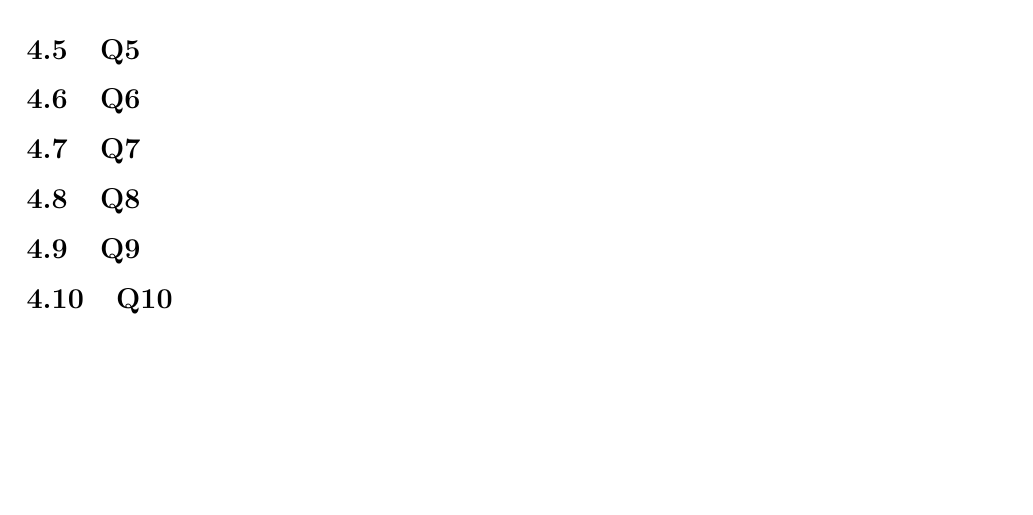
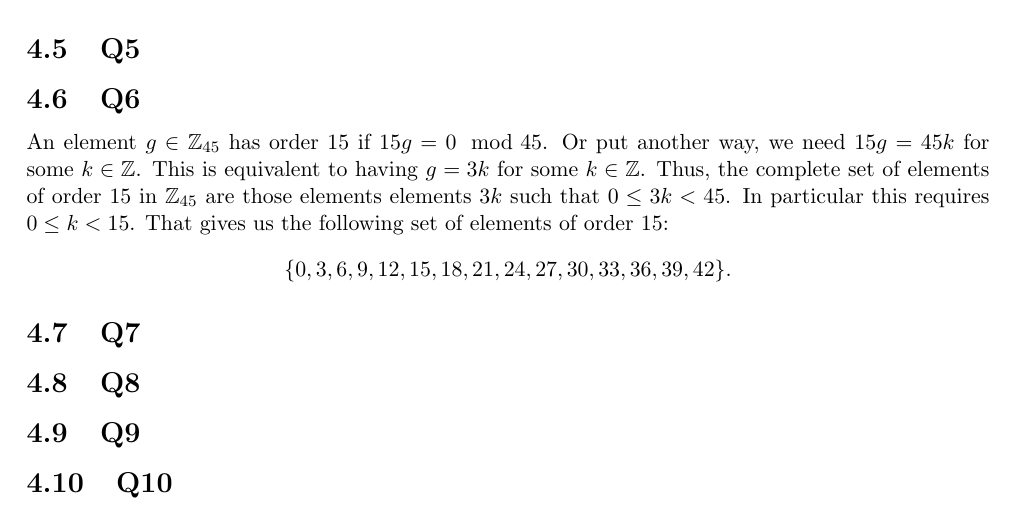
Before and after one commit to brianward92/Pure-Math, a LaTeX document (Abstract-Algebra-Saracino/abstract.tex): part of page 30 of 32, cut so that both start at the same text, the shorter picture padded with empty space. Compiled offline with pdfLaTeX.

Commit message:
Finished 4.6.

```diff
--- a/Abstract-Algebra-Saracino/abstract.tex
+++ b/Abstract-Algebra-Saracino/abstract.tex
@@ -1215,6 +1215,13 @@ In the case of $(\Z_{30},+)$, we write $g^n$ as $ng$ and the identity element is
 
 \subsection{Q6}
 
+An element $g\in\Z_{45}$ has order 15 if $15g=0\mod{45}$. Or put another way, we need $15g=45k$ for some $k\in\Z$. This is equivalent to having $g=3k$ for some $k\in\Z$. Thus, the complete set of elements of order 15 in $\Z_{45}$ are those elements elements $3k$ such that $0\le 3k < 45$. In particular this requires $0\le k < 15$. That gives us the following set of elements of order 15:
+\begin{align*}
+	\{0,3,6,9,12,15,18,21,24,27,30,33,36,39,42\}.
+\end{align*}
+
+
+
 \subsection{Q7}
 
 \subsection{Q8}
```
Also changed, not shown: Abstract-Algebra-Saracino/unsolved_problems.txt (+1 -1 lines), Abstract-Algebra-Saracino/abstract.pdf, 2 other files.
